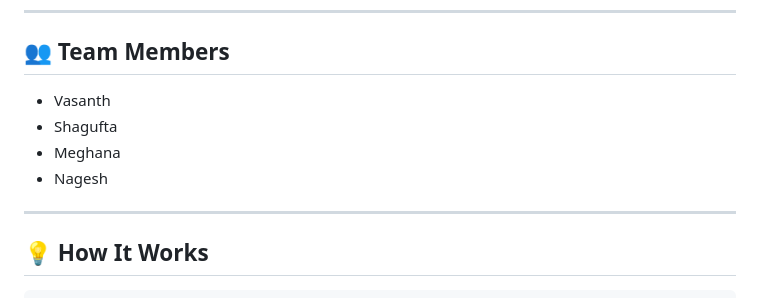
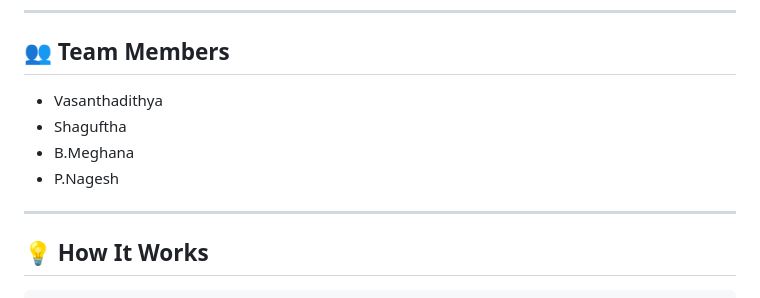
Before and after one commit to Vasanthadithya-mundrathi/ClassPulse, a Markdown page: README.md, the part around the change. Drawn GitHub-style.

Commit message:
Update team members' names in README

```diff
--- a/README.md
+++ b/README.md
@@ -282,10 +282,10 @@ classpulse/
 
 ## 👥 Team Members
 
-- Vasanth
-- Shagufta
-- Meghana
-- Nagesh
+- Vasanthadithya
+- Shaguftha
+- B.Meghana
+- P.Nagesh
 
 ---
 
```
